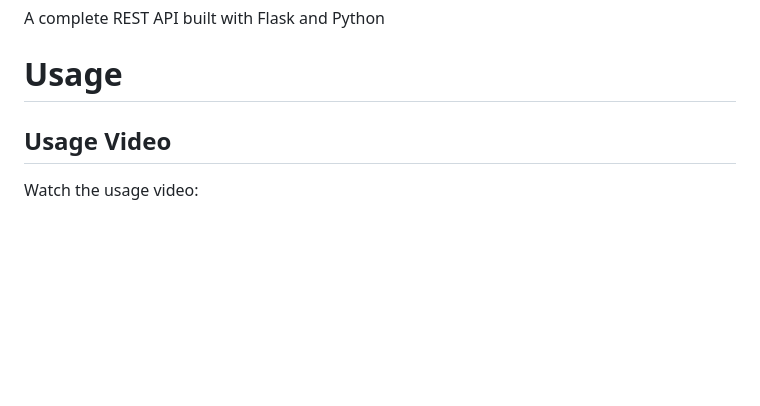
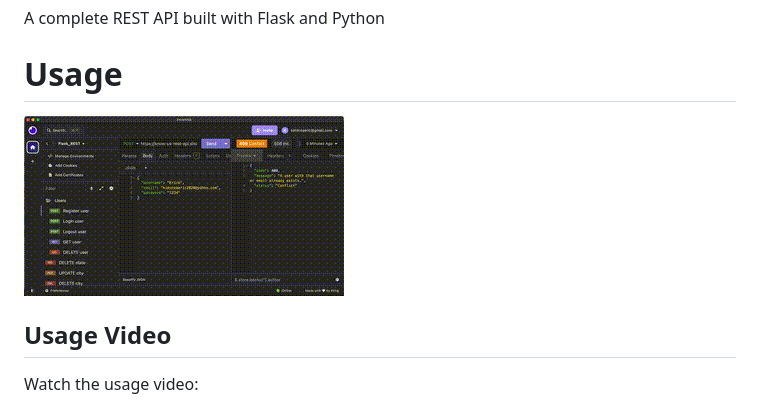
Before and after one commit to kiminzajnr/REST-API, a Markdown page: README.md, the part around the change. Drawn GitHub-style; blank space fills up the shorter version.

Commit message:
add usage gif

```diff
--- a/README.md
+++ b/README.md
@@ -2,6 +2,8 @@
 A complete REST API built with Flask and Python
 
 # Usage
+
+![Usage Video](/output.gif)
 
 ## Usage Video
 
```
